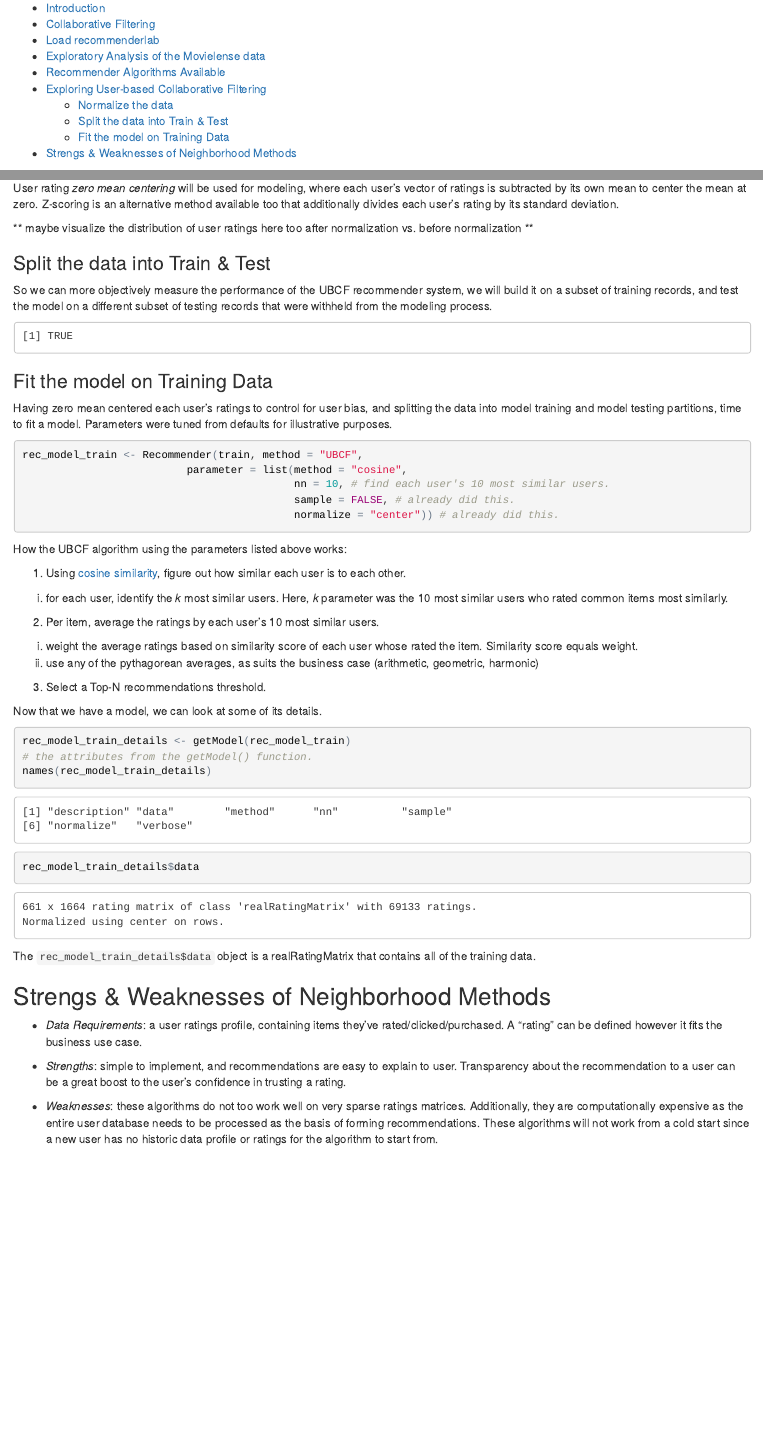
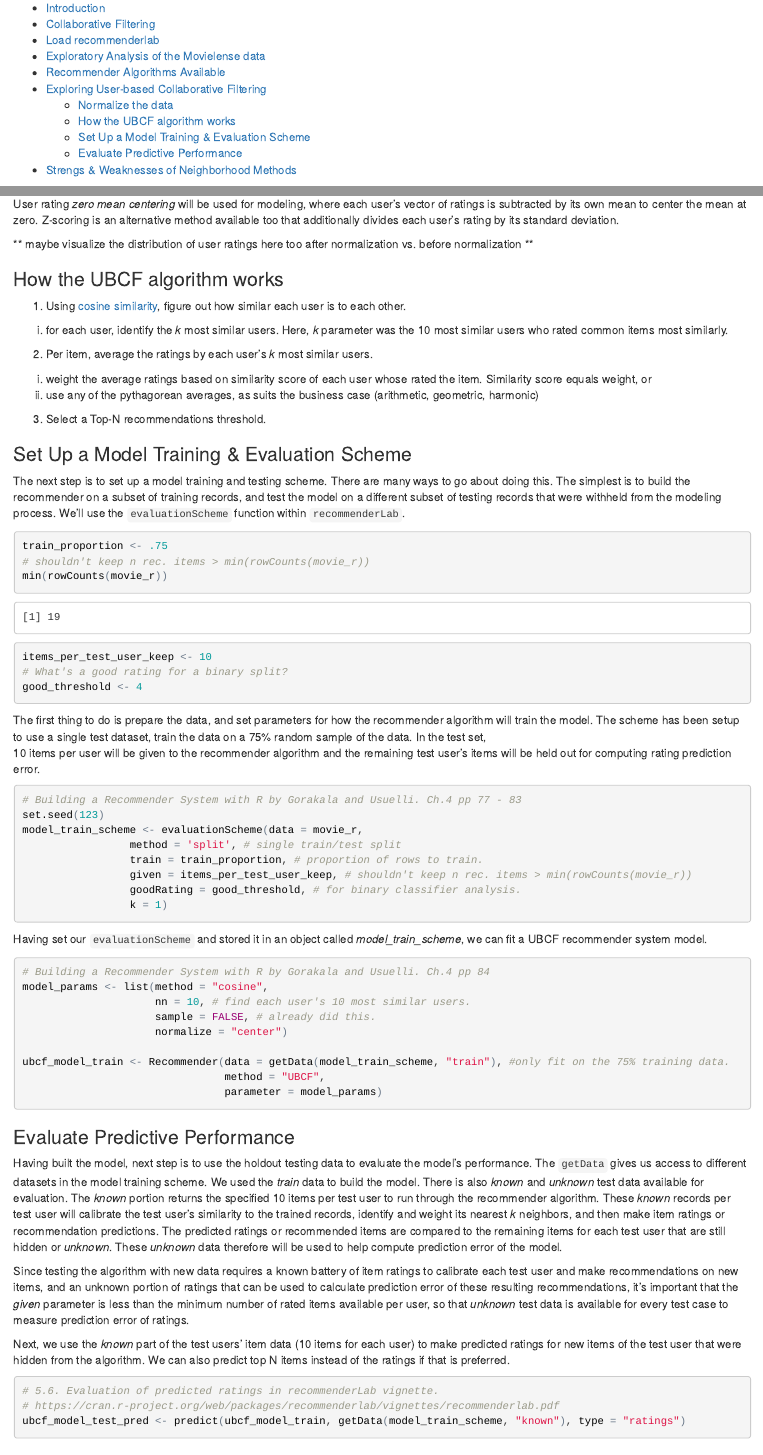
Before and after one commit to BrandonHoeft/Recommender-System-R-Tutorial, an R Markdown document (RecommenderLab_Tutorial.Rmd): the page in a window 1100 px wide, from 130 px down, and a second part further down, joined at a grey line. The pictures show the output file RecommenderLab_Tutorial.html that the author committed with the source, opened offline.

Commit message:
updated evaluation scheme for train/test using the evaluationScheme() function.

````diff
--- a/RecommenderLab_Tutorial.Rmd
+++ b/RecommenderLab_Tutorial.Rmd
@@ -92,9 +92,9 @@ getRatingMatrix(movie_r[1:10, 1:4])
 ```
 
 
-Let's preview some of the movies rated by User #1. User 1's given an average rating of `r round(rowMeans(movie_r[1, ]), 2)`.
+For a particular user such as User 1, they gave an average rating of `r round(rowMeans(movie_r[1, ]), 2)`. 10 of the movies rated by them are shown below.
 
-``` {r}
+``` {r eval = FALSE}
 as(movie_r[1, ], "list")[[1]][1:10]
 ```
 
@@ -191,17 +191,7 @@ User rating *zero mean centering* will be used for modeling, where each user's v
 
 ** maybe visualize the distribution of user ratings here too after normalization vs. before normalization **
 ``` {r}
-
 movie_r_norm <- normalize(movie_r, method = 'center') # for visual comparison purposes.
-
 remove(movie_r_norm)
 ```
 
-### Split the data into Train & Test
-
-So we can more objectively measure the performance of the UBCF recommender system, we will build it on a subset of training records, and test the model on a different subset of testing records that were withheld from the modeling process.
-
-``` {r}
-set.seed(123)
-train_index <- sample(c(TRUE, FALSE), size = nrow(movie_r),
-                      replace = TRUE,
@@ -217,34 +198,70 @@ sum(nrow(train), nrow(test)) == nrow(movie_r)
-### Fit the model on Training Data
-
-Having zero mean centered each user's ratings to control for user bias, and splitting the data into model training and model testing partitions, time to fit a model. Parameters were tuned from defaults for illustrative purposes.
-
-``` {r echo = TRUE}
-rec_model_train <- Recommender(train, method = "UBCF",
-                          parameter = list(method = "cosine",
-                                           nn = 10, # find each user's 10 most similar users.
-                                           sample = FALSE, # already did this.
-                                           normalize = "center")) # already did this.
-```
-
-How the UBCF algorithm using the parameters listed above works:
+### How the UBCF algorithm works
 
 1. Using [cosine similarity](https://en.wikipedia.org/wiki/Cosine_similarity), figure out how similar each user is to each other.
   i) for each user, identify the *k* most similar users. Here, *k* parameter was the 10 most similar users who rated common items most similarly.
-2. Per item, average the ratings by each user's 10 most similar users.
-  i) weight the average ratings based on similarity score of each user whose rated the item. Similarity score equals weight.
+2. Per item, average the ratings by each user's *k* most similar users.
+  i) weight the average ratings based on similarity score of each user whose rated the item. Similarity score equals weight, or
   ii) use any of the pythagorean averages, as suits the business case (arithmetic, geometric, harmonic)
 3. Select a Top-N recommendations threshold.
 
-Now that we have a model, we can look at some of its details.
+
+###  Set Up a Model Training & Evaluation Scheme
+
+The next step is to set up a model training and testing scheme. There are many ways to go about doing this. The simplest is to build the recommender on a subset of training records, and test the model on a different subset of testing records that were withheld from the modeling process. We'll use the `evaluationScheme` function within `recommenderLab`.
 
 ``` {r echo = TRUE}
-rec_model_train_details <- getModel(rec_model_train)
-# the attributes from the getModel() function.
-names(rec_model_train_details)
-rec_model_train_details$data
+train_proportion <- .75
+# shouldn't keep n rec. items > min(rowCounts(movie_r))
+min(rowCounts(movie_r))
+items_per_test_user_keep <- 10
+# What's a good rating for a binary split?
+good_threshold <- 4
+
 ```
 
-The `rec_model_train_details$data` object is a `r class(rec_model_train_details$data)` that contains all of the training data.
+The first thing to do is prepare the data, and set parameters for how the recommender algorithm will train the model. The scheme has been setup to use a single test dataset, train the data on a `r train_proportion * 100`% random sample of the data. In the test set,
+`r items_per_test_user_keep` items per user will be given to the recommender algorithm and the remaining test user's items will be held out for computing rating prediction error.
+
+``` {r echo = TRUE}
+# Building a Recommender System with R by Gorakala and Usuelli. Ch.4 pp 77 - 83
+set.seed(123)
+model_train_scheme <- evaluationScheme(data = movie_r,
+                 method = 'split', # single train/test split
+                 train = train_proportion, # proportion of rows to train.
+                 given = items_per_test_user_keep, # shouldn't keep n rec. items > min(rowCounts(movie_r))
+                 goodRating = good_threshold, # for binary classifier analysis.
+                 k = 1)
+```
+
+Having set our `evaluationScheme` and stored it in an object called *model_train_scheme*, we can fit a UBCF recommender system model.
+
+``` {r echo = TRUE}
+# Building a Recommender System with R by Gorakala and Usuelli. Ch.4 pp 84
+model_params <- list(method = "cosine",
+                     nn = 10, # find each user's 10 most similar users.
+                     sample = FALSE, # already did this.
+                     normalize = "center")
+
+ubcf_model_train <- Recommender(data = getData(model_train_scheme, "train"), #only fit on the 75% training data.
+                                method = "UBCF",
+                                parameter = model_params)
+```
+
+### Evaluate Predictive Performance
+
+Having built the model, next step is to use the holdout testing data to evaluate the model's performance. The `getData` gives us access to different datasets in the model training scheme. We used the *train* data to build the model. There is also *known* and *unknown* test data available for evaluation. The *known* portion returns the specified `r items_per_test_user_keep` items per test user to run through the recommender algorithm. These *known* records per test user will calibrate the test user's similarity to the trained records, identify and weight its nearest *k* neighbors, and then make item ratings or recommendation predictions. The predicted ratings or recommended items are compared to the remaining items for each test user that are still hidden or *unknown*. These *unknown* data therefore will be used to help compute prediction error of the model.
+
+Since testing the algorithm with new data requires a known battery of item ratings to calibrate each test user and make recommendations on new items, and an unknown portion of ratings that can be used to calculate prediction error of these resulting recommendations, it's important that the *given* parameter is less than the minimum number of rated items available per user, so that *unknown* test data is available for every test case to measure prediction error of ratings.
+
+Next, we use the *known* part of the test users' item data (`r items_per_test_user_keep` items for each user) to make predicted ratings for new items of the test user that were hidden from the algorithm. We can also predict top N items instead of the ratings if that is preferred.
+
+``` {r echo = TRUE}
+# 5.6. Evaluation of predicted ratings in recommenderLab vignette.
+# https://cran.r-project.org/web/packages/recommenderlab/vignettes/recommenderlab.pdf
+ubcf_model_test_pred <- predict(ubcf_model_train, getData(model_train_scheme, "known"), type = "ratings")
+
+```
+
 
 
 ## Strengs & Weaknesses of Neighborhood Methods
@@ -254,3 +271,33 @@ The `rec_model_train_details$data` object is a `r class(rec_model_train_details$
 * *Strengths*: simple to implement, and recommendations are easy to explain to user. Transparency about the recommendation to a user can be a great boost to the user's confidence in trusting a rating.
 
 * *Weaknesses*: these algorithms do not too work well on very sparse ratings matrices. Additionally, they are computationally expensive as the entire user database needs to be processed as the basis of forming recommendations. These algorithms will not work from a cold start since a new user has no historic data profile or ratings for the algorithm to start from.
+
+
+``` {r eval = FALSE, include = FALSE}
+
+#So we can more objectively measure the performance of the UBCF recommender system, we will build it on a subset of training #records, and test the model on a different subset of testing records that were withheld from the modeling process.
+
+#set.seed(123)
+#train_index <- sample(c(TRUE, FALSE), size = nrow(movie_r),
+#                      replace = TRUE,
+#                      prob = c (.7, .3)) # weights for train/test size
+
+#train <- movie_r[train_index, ]
+#test <- movie_r[!train_index, ]
+
+# check that train and test records sum up to movie_r records count.
+#sum(nrow(train), nrow(test)) == nrow(movie_r)
+
+# Having zero mean centered each user's ratings to control for user bias, and splitting the data into model training and model testing partitions, time to fit a model. Parameters were tuned from defaults for illustrative purposes.
+#rec_model_train <- Recommender(train, method = "UBCF",
+#                          parameter = list(method = "cosine",
+#                                           nn = 10, # find each user's 10 most similar users.
+#                                           sample = FALSE, # already did this.
+#                                           normalize = "center")) # already did this.
+
+#rec_model_train_details <- getModel(rec_model_train)
+# the attributes from the getModel() function.
+#names(rec_model_train_details)
+#rec_model_train_details$data
+
+```
````
Also changed, not shown: RecommenderLab_Tutorial.html, RecommenderLab_Tutorial.md, RecommenderLab_Tutorial.Rmd (19 more changed lines).
